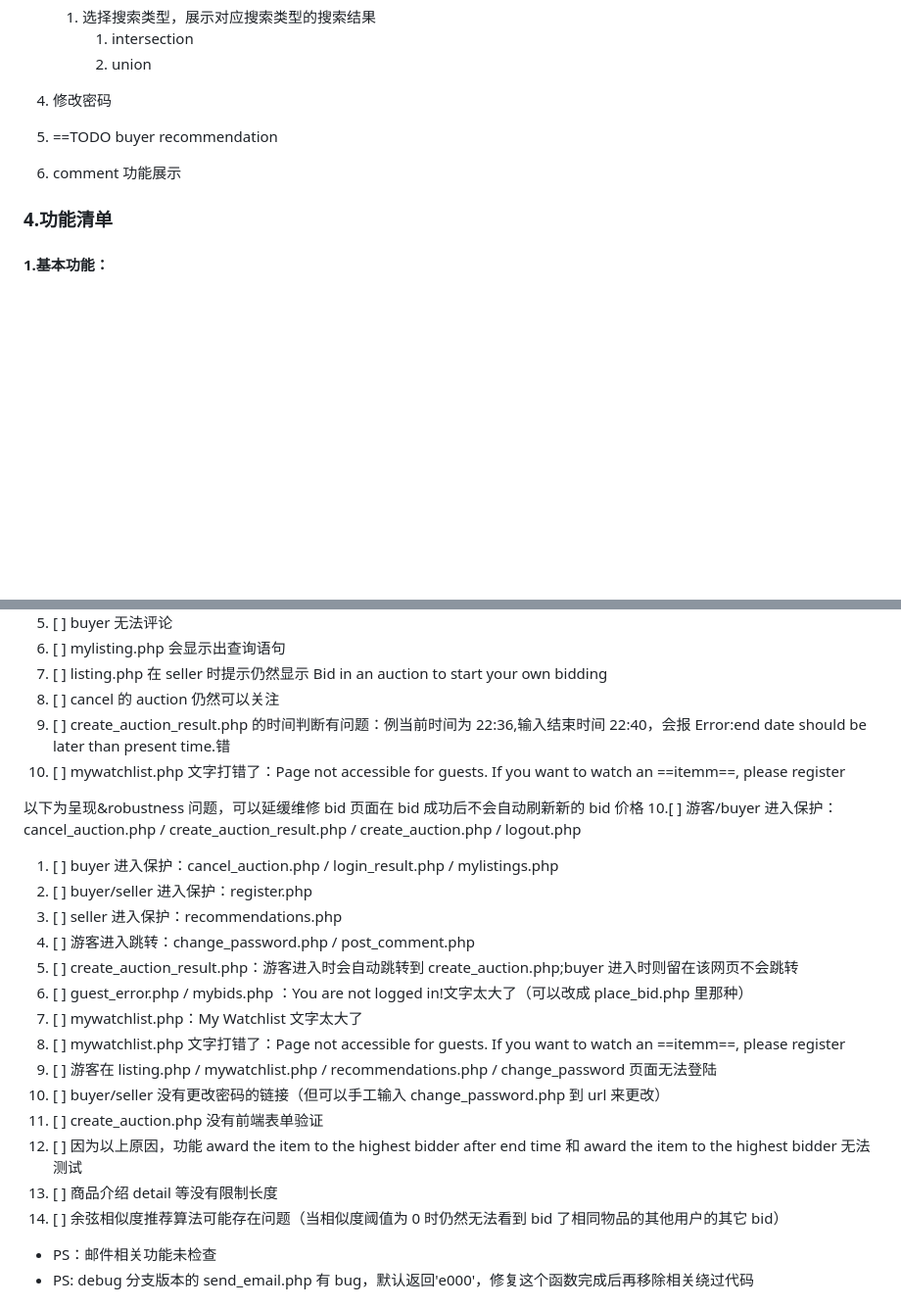
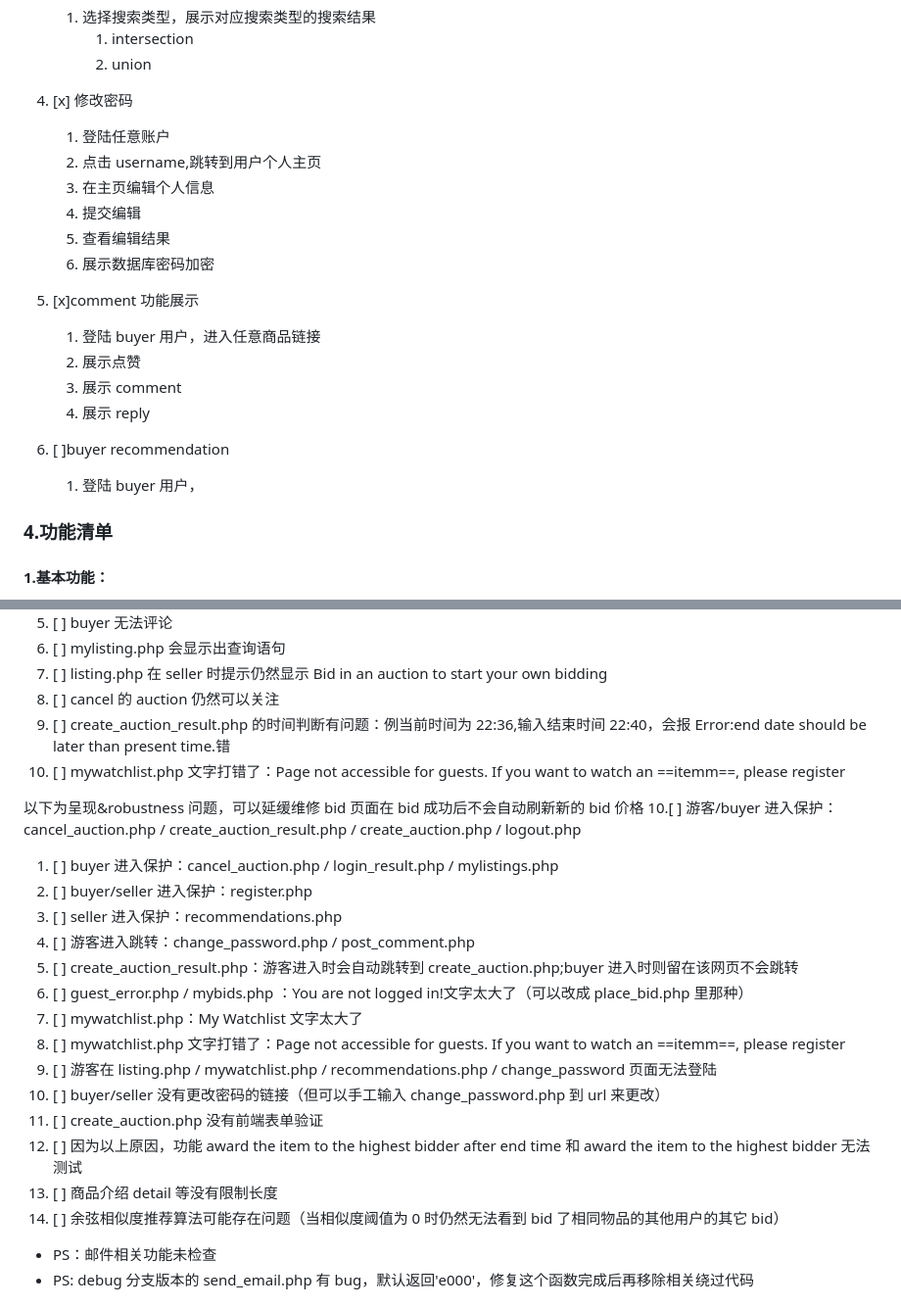
Before and after one commit to Hanekawa1012/Database-Group-4-Project, a Markdown page: log.md, 2 parts joined by grey strips. Shown: that part at 98% size. Drawn GitHub-style; blank space fills up the shorter version.

```diff
--- a/log.md
+++ b/log.md
@@ -96,9 +103,25 @@
    1. 选择搜索类型，展示对应搜索类型的搜索结果
       1. intersection
       2. union
-4. 修改密码
-5. ==TODO buyer recommendation
-6. comment 功能展示
+
+4. [x] 修改密码
+
+   1. 登陆任意账户
+   2. 点击 username,跳转到用户个人主页
+   3. 在主页编辑个人信息
+   4. 提交编辑
+   5. 查看编辑结果
+   6. 展示数据库密码加密
+
+5. [x]comment 功能展示
+
+   1. 登陆 buyer 用户，进入任意商品链接
+   2. 展示点赞
+   3. 展示 comment
+   4. 展示 reply
+
+6. [ ]buyer recommendation
+   1. 登陆 buyer 用户，
 
 ### 4.功能清单
 
@@ -184,7 +210,7 @@
 7. [ ] listing.php 在 seller 时提示仍然显示 Bid in an auction to start your own bidding
 8. [ ] cancel 的 auction 仍然可以关注
 9. [ ] create_auction_result.php 的时间判断有问题：例当前时间为 22:36,输入结束时间 22:40，会报 Error:end date should be later than present time.错
-1. [ ] mywatchlist.php 文字打错了：Page not accessible for guests. If you want to watch an ==itemm==, please register
+10. [ ] mywatchlist.php 文字打错了：Page not accessible for guests. If you want to watch an ==itemm==, please register
 
 以下为呈现&robustness 问题，可以延缓维修
 bid 页面在 bid 成功后不会自动刷新新的 bid 价格 10.[ ] 游客/buyer 进入保护：cancel_auction.php / create_auction_result.php / create_auction.php / logout.php
@@ -198,11 +224,11 @@ bid 页面在 bid 成功后不会自动刷新新的 bid 价格 10.[ ] 游客/buy
 7. [ ] mywatchlist.php：My Watchlist 文字太大了
 8. [ ] mywatchlist.php 文字打错了：Page not accessible for guests. If you want to watch an ==itemm==, please register
 9. [ ] 游客在 listing.php / mywatchlist.php / recommendations.php / change_password 页面无法登陆
-1. [ ] buyer/seller 没有更改密码的链接（但可以手工输入 change_password.php 到 url 来更改）
-1. [ ] create_auction.php 没有前端表单验证
-1. [ ] 因为以上原因，功能 award the item to the highest bidder after end time 和 award the item to the highest bidder 无法测试
-1. [ ] 商品介绍 detail 等没有限制长度
-1. [ ] 余弦相似度推荐算法可能存在问题（当相似度阈值为 0 时仍然无法看到 bid 了相同物品的其他用户的其它 bid）
+10. [ ] buyer/seller 没有更改密码的链接（但可以手工输入 change_password.php 到 url 来更改）
+11. [ ] create_auction.php 没有前端表单验证
+12. [ ] 因为以上原因，功能 award the item to the highest bidder after end time 和 award the item to the highest bidder 无法测试
+13. [ ] 商品介绍 detail 等没有限制长度
+14. [ ] 余弦相似度推荐算法可能存在问题（当相似度阈值为 0 时仍然无法看到 bid 了相同物品的其他用户的其它 bid）
 
 - PS：邮件相关功能未检查
 - PS: debug 分支版本的 send_email.php 有 bug，默认返回'e000'，修复这个函数完成后再移除相关绕过代码
```
Also changed, not shown: other parts of log.md (+61 -49 lines).
